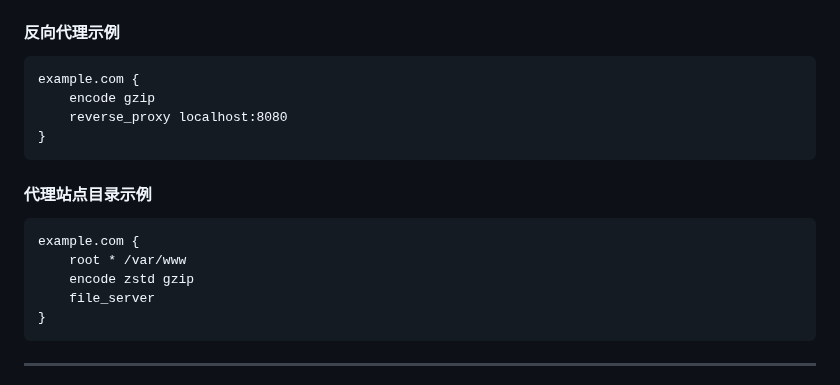
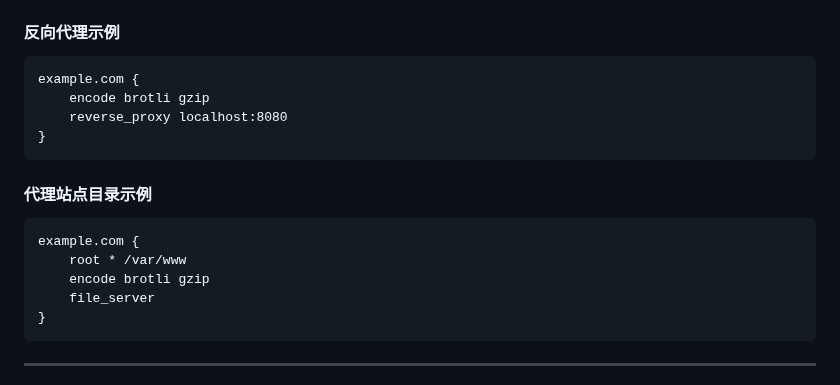
Before and after one commit to sky22333/caddy, a Markdown page: README.md, the part around the change. Rendered like a GitHub page.

````diff
--- a/README.md
+++ b/README.md
@@ -98,7 +98,7 @@ Caddy 证书存储路径  `/var/lib/caddy/.local/share/caddy/certificates/acme-v
 #### 反向代理示例
 ```
 example.com {
-    encode gzip
+    encode brotli gzip
     reverse_proxy localhost:8080
 }
 ```
@@ -107,7 +107,7 @@ example.com {
 ```
 example.com {
     root * /var/www
-    encode zstd gzip
+    encode brotli gzip
     file_server
 }
 ```
````
